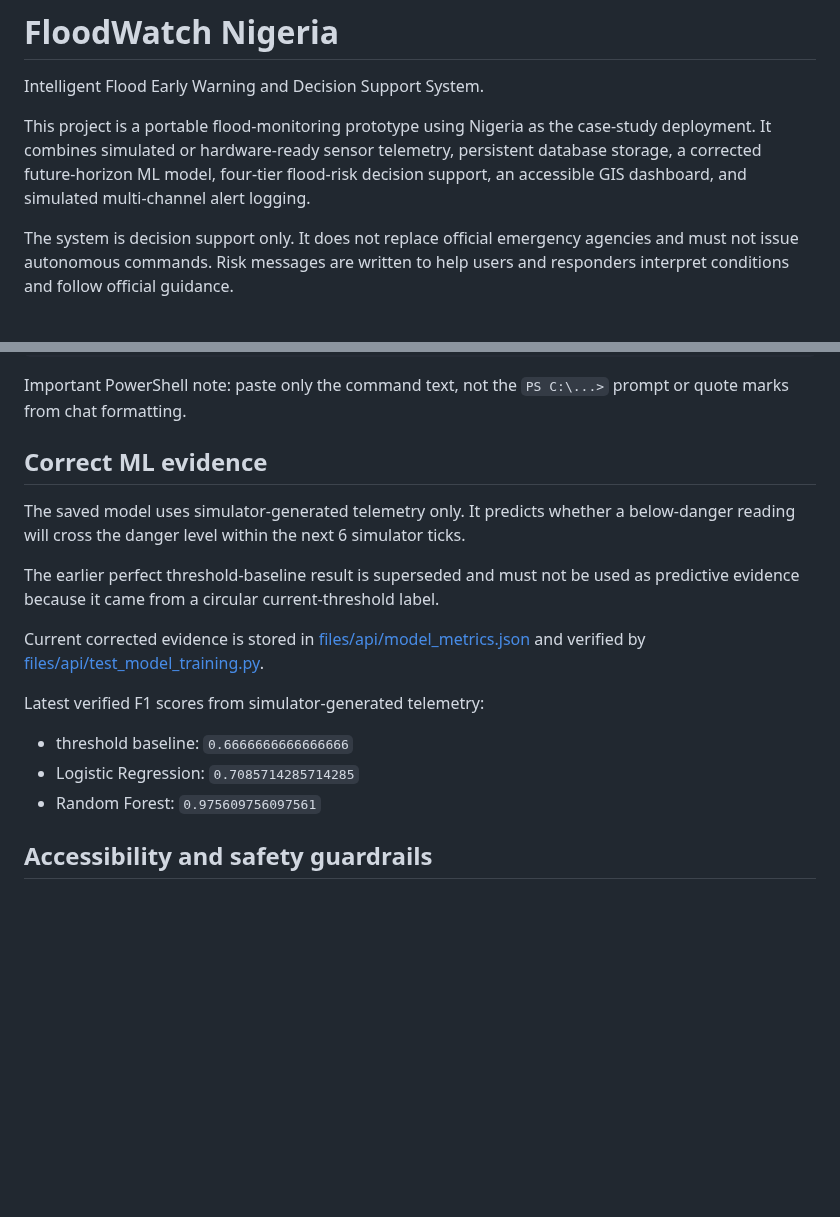
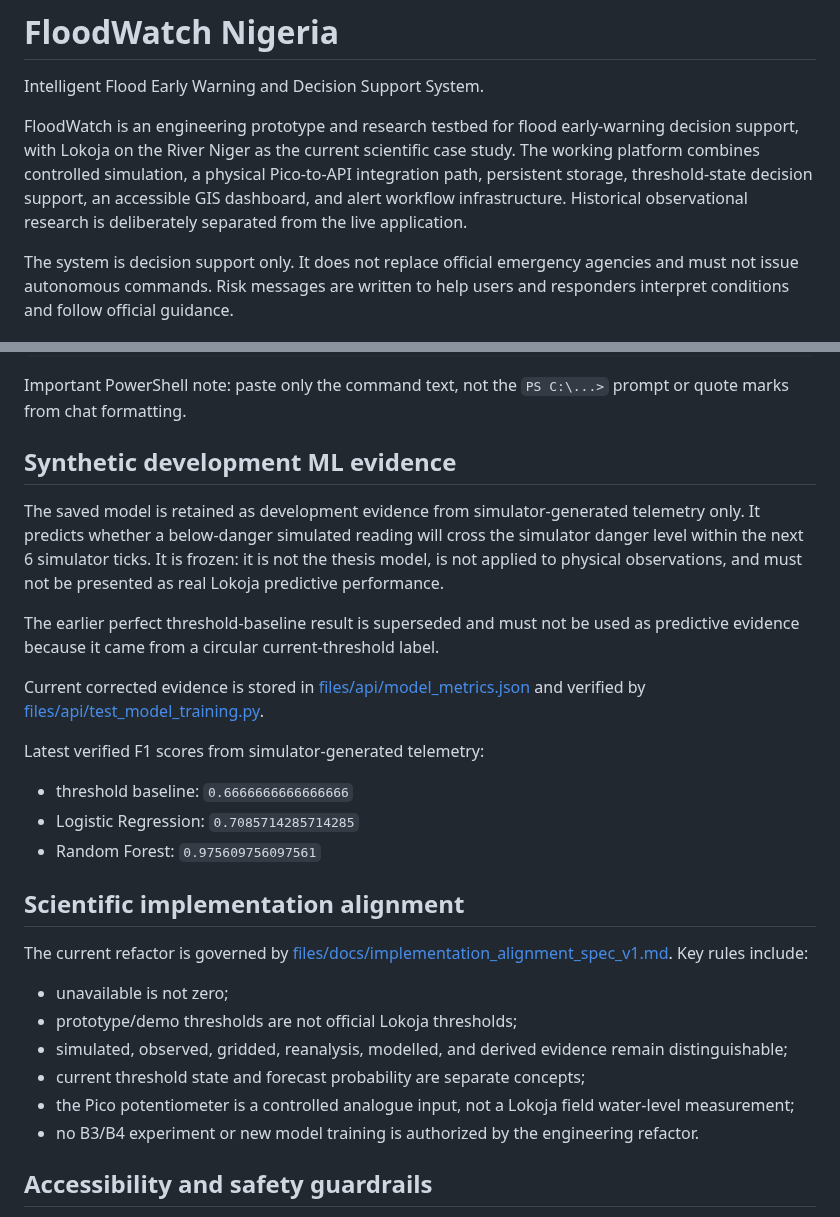
Before and after one commit to AjStyles20/flood-early-warning-system, a Markdown page: README.md, 2 parts joined by grey strips. GitHub-like rendering; blank space fills up the shorter version.

Commit message:
docs: align README with observational research and prototype boundaries

```diff
--- a/README.md
+++ b/README.md
@@ -2,7 +2,7 @@
 
 Intelligent Flood Early Warning and Decision Support System.
 
-This project is a portable flood-monitoring prototype using Nigeria as the case-study deployment. It combines simulated or hardware-ready sensor telemetry, persistent database storage, a corrected future-horizon ML model, four-tier flood-risk decision support, an accessible GIS dashboard, and simulated multi-channel alert logging.
+FloodWatch is an engineering prototype and research testbed for flood early-warning decision support, with Lokoja on the River Niger as the current scientific case study. The working platform combines controlled simulation, a physical Pico-to-API integration path, persistent storage, threshold-state decision support, an accessible GIS dashboard, and alert workflow infrastructure. Historical observational research is deliberately separated from the live application.
 
 The system is decision support only. It does not replace official emergency agencies and must not issue autonomous commands. Risk messages are written to help users and responders interpret conditions and follow official guidance.
 
@@ -95,9 +95,9 @@ py .\files\api\query_api.py --view risk --source hybrid
 
 Important PowerShell note: paste only the command text, not the `PS C:\...>` prompt or quote marks from chat formatting.
 
-## Correct ML evidence
+## Synthetic development ML evidence
 
-The saved model uses simulator-generated telemetry only. It predicts whether a below-danger reading will cross the danger level within the next 6 simulator ticks.
+The saved model is retained as development evidence from simulator-generated telemetry only. It predicts whether a below-danger simulated reading will cross the simulator danger level within the next 6 simulator ticks. It is frozen: it is not the thesis model, is not applied to physical observations, and must not be presented as real Lokoja predictive performance.
 
 The earlier perfect threshold-baseline result is superseded and must not be used as predictive evidence because it came from a circular current-threshold label.
 
@@ -109,6 +109,17 @@ Latest verified F1 scores from simulator-generated telemetry:
 - Logistic Regression: `0.7085714285714285`
 - Random Forest: `0.975609756097561`
 
+## Scientific implementation alignment
+
+The current refactor is governed by [files/docs/implementation_alignment_spec_v1.md](files/docs/implementation_alignment_spec_v1.md). Key rules include:
+
+- unavailable is not zero;
+- prototype/demo thresholds are not official Lokoja thresholds;
+- simulated, observed, gridded, reanalysis, modelled, and derived evidence remain distinguishable;
+- current threshold state and forecast probability are separate concepts;
+- the Pico potentiometer is a controlled analogue input, not a Lokoja field water-level measurement;
+- no B3/B4 experiment or new model training is authorized by the engineering refactor.
+
 ## Accessibility and safety guardrails
 
 - The dashboard provides both a visual map and a text station list.
```
